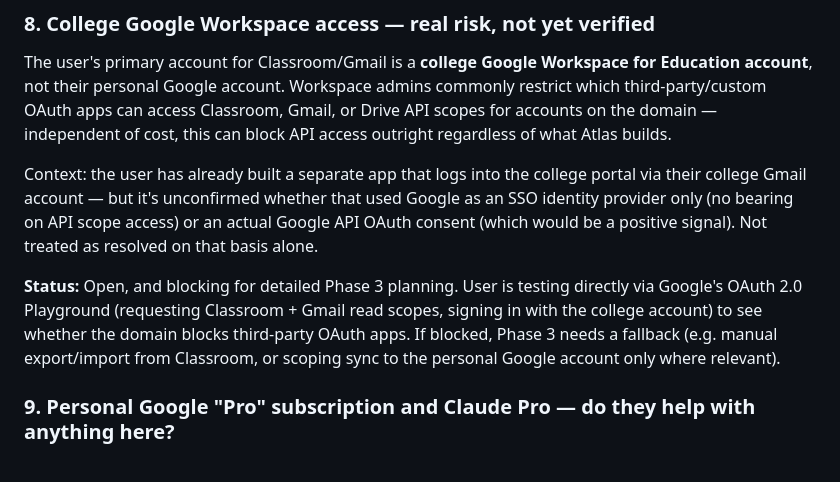
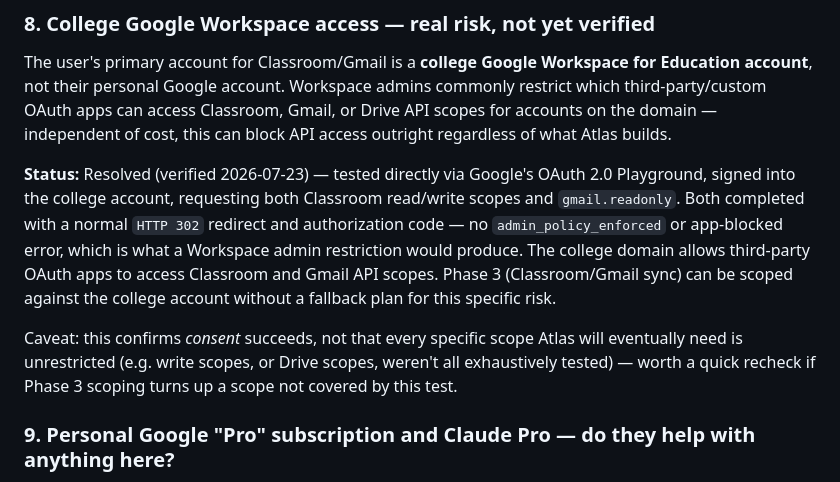
Before and after one commit to PamacKR/Atlas-v2, a Markdown page: docs/open-questions.md, the part around the change. GitHub-like rendering.

```diff
--- a/docs/open-questions.md
+++ b/docs/open-questions.md
@@ -54,9 +54,9 @@ Classroom/Gmail/Drive all need Google Cloud credentials. Does the user bring the
 
 The user's primary account for Classroom/Gmail is a **college Google Workspace for Education account**, not their personal Google account. Workspace admins commonly restrict which third-party/custom OAuth apps can access Classroom, Gmail, or Drive API scopes for accounts on the domain — independent of cost, this can block API access outright regardless of what Atlas builds.
 
-Context: the user has already built a separate app that logs into the college portal via their college Gmail account — but it's unconfirmed whether that used Google as an SSO identity provider only (no bearing on API scope access) or an actual Google API OAuth consent (which would be a positive signal). Not treated as resolved on that basis alone.
+**Status:** Resolved (verified 2026-07-23) — tested directly via Google's OAuth 2.0 Playground, signed into the college account, requesting both Classroom read/write scopes and `gmail.readonly`. Both completed with a normal `HTTP 302` redirect and authorization code — no `admin_policy_enforced` or app-blocked error, which is what a Workspace admin restriction would produce. The college domain allows third-party OAuth apps to access Classroom and Gmail API scopes. Phase 3 (Classroom/Gmail sync) can be scoped against the college account without a fallback plan for this specific risk.
 
-**Status:** Open, and blocking for detailed Phase 3 planning. User is testing directly via Google's OAuth 2.0 Playground (requesting Classroom + Gmail read scopes, signing in with the college account) to see whether the domain blocks third-party OAuth apps. If blocked, Phase 3 needs a fallback (e.g. manual export/import from Classroom, or scoping sync to the personal Google account only where relevant).
+Caveat: this confirms *consent* succeeds, not that every specific scope Atlas will eventually need is unrestricted (e.g. write scopes, or Drive scopes, weren't all exhaustively tested) — worth a quick recheck if Phase 3 scoping turns up a scope not covered by this test.
 
 ### 9. Personal Google "Pro" subscription and Claude Pro — do they help with anything here?
 
```
Also changed, not shown: STATUS.md (+4 -4 lines).
